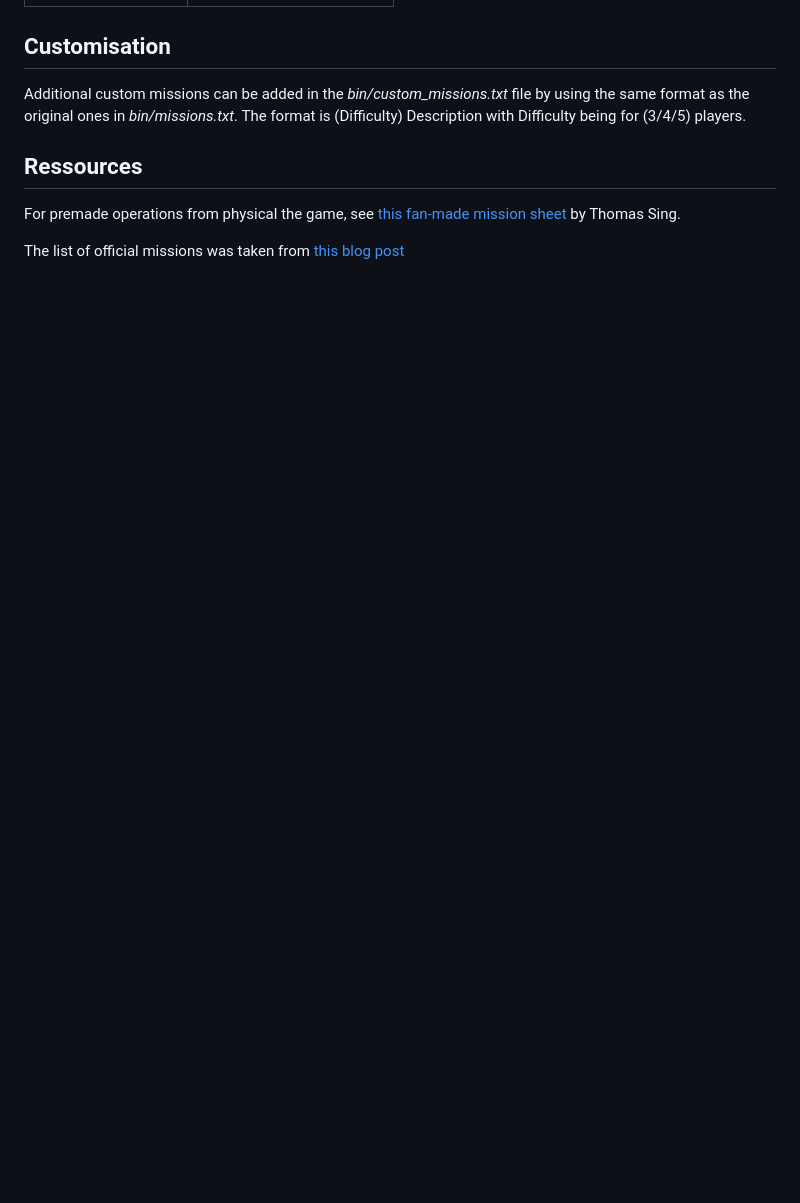
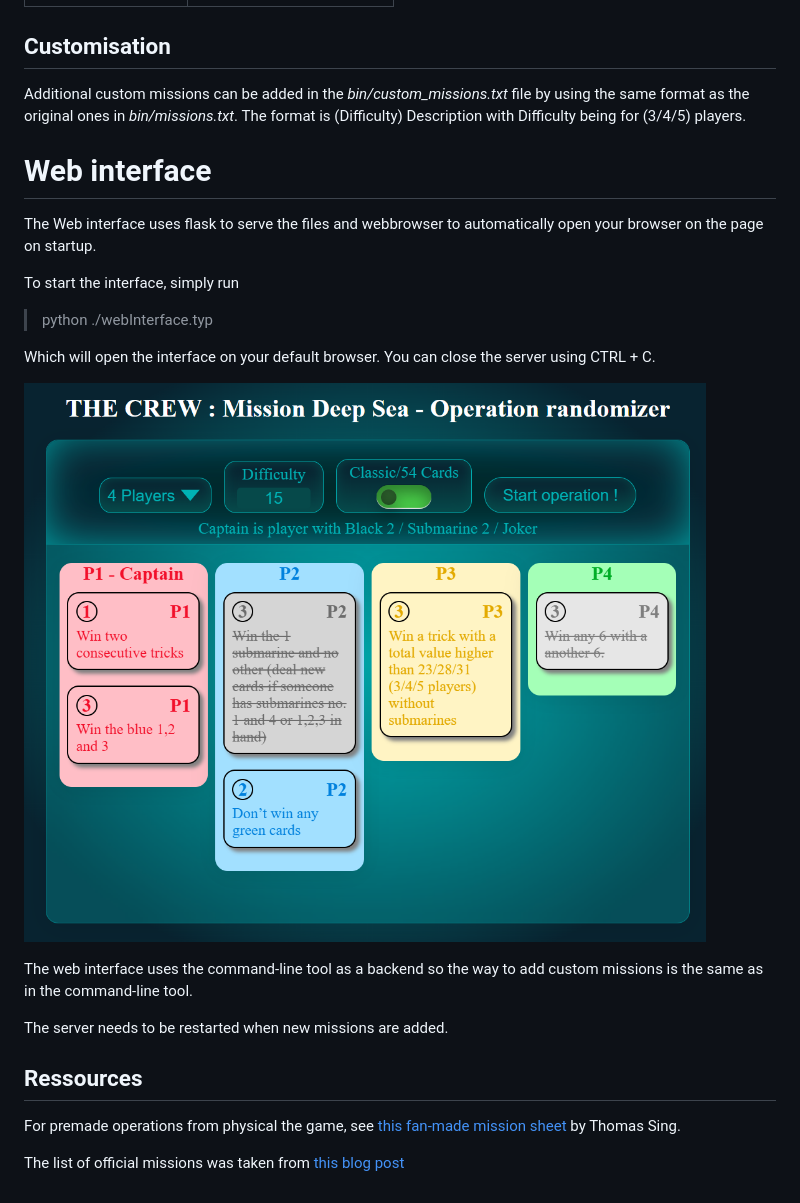
Before and after one commit to Stroumpfgrognon/TheCrewDeepSeeOperationRandomizer, a Markdown page: README.md, the part around the change printed below. Rendered like a GitHub page; pictures changed too: static/images/screenshot.png (added); blank space fills up the shorter version.

Commit message:
Style upgrades, updated readme, text/name changes

```diff
--- a/README.md
+++ b/README.md
@@ -46,7 +51,23 @@ The adaptation is based on the following :
 
 ## Customisation
 
-Additional custom missions can be added in the *bin/custom_missions.txt* file by using the same format as the original ones in *bin/missions.txt*. The format is (Difficulty) Description with Difficulty being for (3/4/5) players.
+Additional custom missions can be added in the _bin/custom_missions.txt_ file by using the same format as the original ones in _bin/missions.txt_. The format is (Difficulty) Description with Difficulty being for (3/4/5) players.
+
+# Web interface
+
+The Web interface uses flask to serve the files and webbrowser to automatically open your browser on the page on startup.
+
+To start the interface, simply run
+
+> python ./webInterface.typ
+
+Which will open the interface on your default browser. You can close the server using CTRL + C.
+
+![Web interface screenshot](/static/images/screenshot.png)
+
+The web interface uses the command-line tool as a backend so the way to add custom missions is the same as in the command-line tool.
+
+The server needs to be restarted when new missions are added.
 
 ## Ressources
 
```
Also changed, not shown: other parts of README.md (+15 -10 lines), 9 other files.
